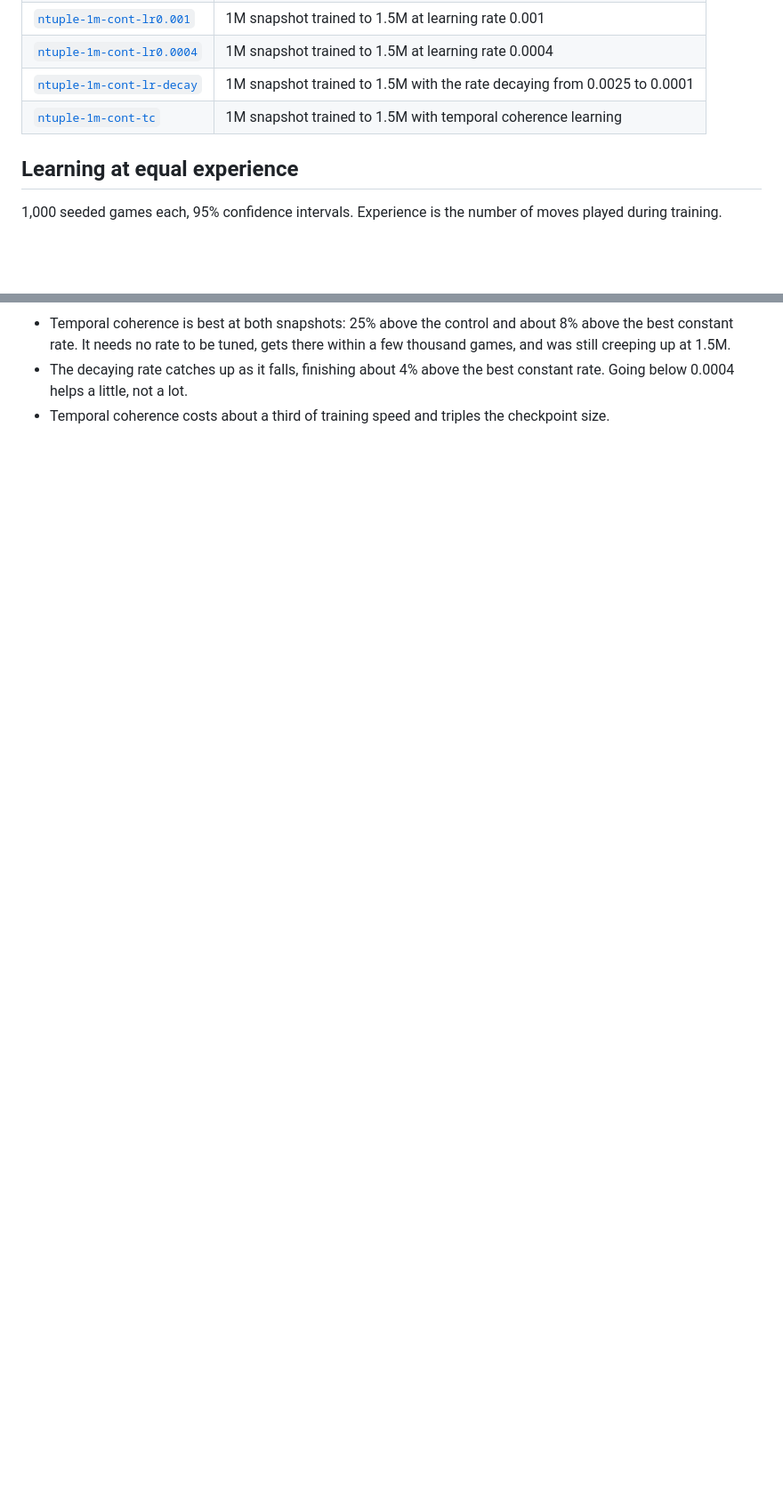
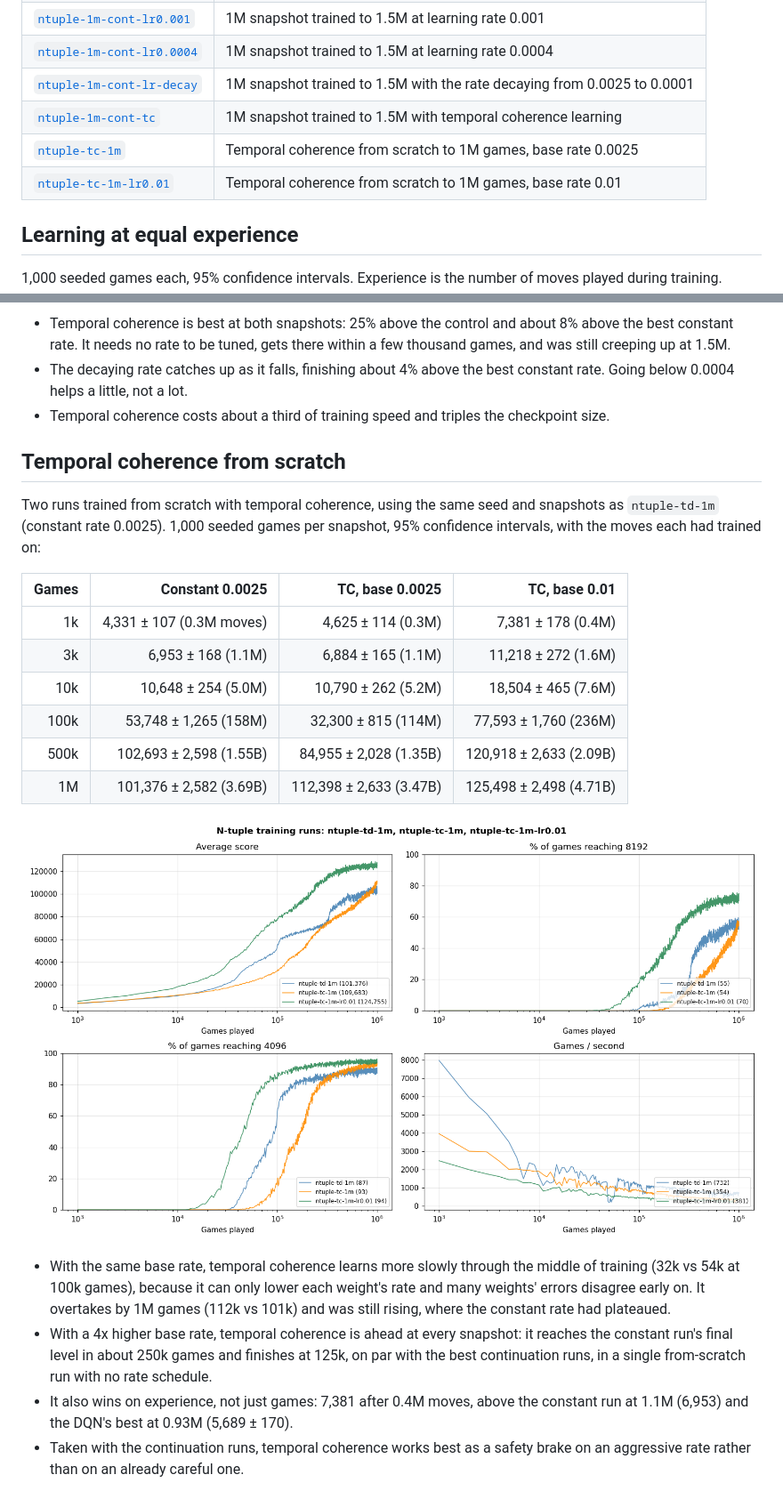
Before and after one commit to SamJacklin/deep2048, a Markdown page: experiments/README.md, 2 parts joined by grey strips. Shown at 89% size. Rendered like a GitHub page; pictures changed too: experiments/figures/tc-from-scratch.png (added); blank space fills up the shorter version.

Commit message:
docs: archive the temporal coherence from-scratch runs

```diff
--- a/experiments/README.md
+++ b/experiments/README.md
@@ -29,6 +29,8 @@ uv run python scripts/evaluate.py checkpoints/ntuple/my-run/latest.npz --agent n
 | [`ntuple-1m-cont-lr0.0004`](ntuple-1m-cont-lr0.0004/NOTES.md) | 1M snapshot trained to 1.5M at learning rate 0.0004 |
 | [`ntuple-1m-cont-lr-decay`](ntuple-1m-cont-lr-decay/NOTES.md) | 1M snapshot trained to 1.5M with the rate decaying from 0.0025 to 0.0001 |
 | [`ntuple-1m-cont-tc`](ntuple-1m-cont-tc/NOTES.md) | 1M snapshot trained to 1.5M with temporal coherence learning |
+| [`ntuple-tc-1m`](ntuple-tc-1m/NOTES.md) | Temporal coherence from scratch to 1M games, base rate 0.0025 |
+| [`ntuple-tc-1m-lr0.01`](ntuple-tc-1m-lr0.01/NOTES.md) | Temporal coherence from scratch to 1M games, base rate 0.01 |
 
 ## Learning at equal experience
 
@@ -80,3 +82,23 @@ Two more continuations from the same 1M snapshot and seed: a rate that keeps dec
 - Temporal coherence is best at both snapshots: 25% above the control and about 8% above the best constant rate. It needs no rate to be tuned, gets there within a few thousand games, and was still creeping up at 1.5M.
 - The decaying rate catches up as it falls, finishing about 4% above the best constant rate. Going below 0.0004 helps a little, not a lot.
 - Temporal coherence costs about a third of training speed and triples the checkpoint size.
+
+## Temporal coherence from scratch
+
+Two runs trained from scratch with temporal coherence, using the same seed and snapshots as `ntuple-td-1m` (constant rate 0.0025). 1,000 seeded games per snapshot, 95% confidence intervals, with the moves each had trained on:
+
+| Games | Constant 0.0025 | TC, base 0.0025 | TC, base 0.01 |
+|---:|---:|---:|---:|
+| 1k | 4,331 ± 107 (0.3M moves) | 4,625 ± 114 (0.3M) | 7,381 ± 178 (0.4M) |
+| 3k | 6,953 ± 168 (1.1M) | 6,884 ± 165 (1.1M) | 11,218 ± 272 (1.6M) |
+| 10k | 10,648 ± 254 (5.0M) | 10,790 ± 262 (5.2M) | 18,504 ± 465 (7.6M) |
+| 100k | 53,748 ± 1,265 (158M) | 32,300 ± 815 (114M) | 77,593 ± 1,760 (236M) |
+| 500k | 102,693 ± 2,598 (1.55B) | 84,955 ± 2,028 (1.35B) | 120,918 ± 2,633 (2.09B) |
+| 1M | 101,376 ± 2,582 (3.69B) | 112,398 ± 2,633 (3.47B) | 125,498 ± 2,498 (4.71B) |
+
+![Temporal coherence from scratch](figures/tc-from-scratch.png)
+
+- With the same base rate, temporal coherence learns more slowly through the middle of training (32k vs 54k at 100k games), because it can only lower each weight's rate and many weights' errors disagree early on. It overtakes by 1M games (112k vs 101k) and was still rising, where the constant rate had plateaued.
+- With a 4x higher base rate, temporal coherence is ahead at every snapshot: it reaches the constant run's final level in about 250k games and finishes at 125k, on par with the best continuation runs, in a single from-scratch run with no rate schedule.
+- It also wins on experience, not just games: 7,381 after 0.4M moves, above the constant run at 1.1M (6,953) and the DQN's best at 0.93M (5,689 ± 170).
+- Taken with the continuation runs, temporal coherence works best as a safety brake on an aggressive rate rather than on an already careful one.
```
Also changed, not shown: experiments/ntuple-tc-1m-lr0.01/NOTES.md (added, +10 -0 lines), experiments/ntuple-tc-1m/NOTES.md (added, +10 -0 lines), 10 other files.
